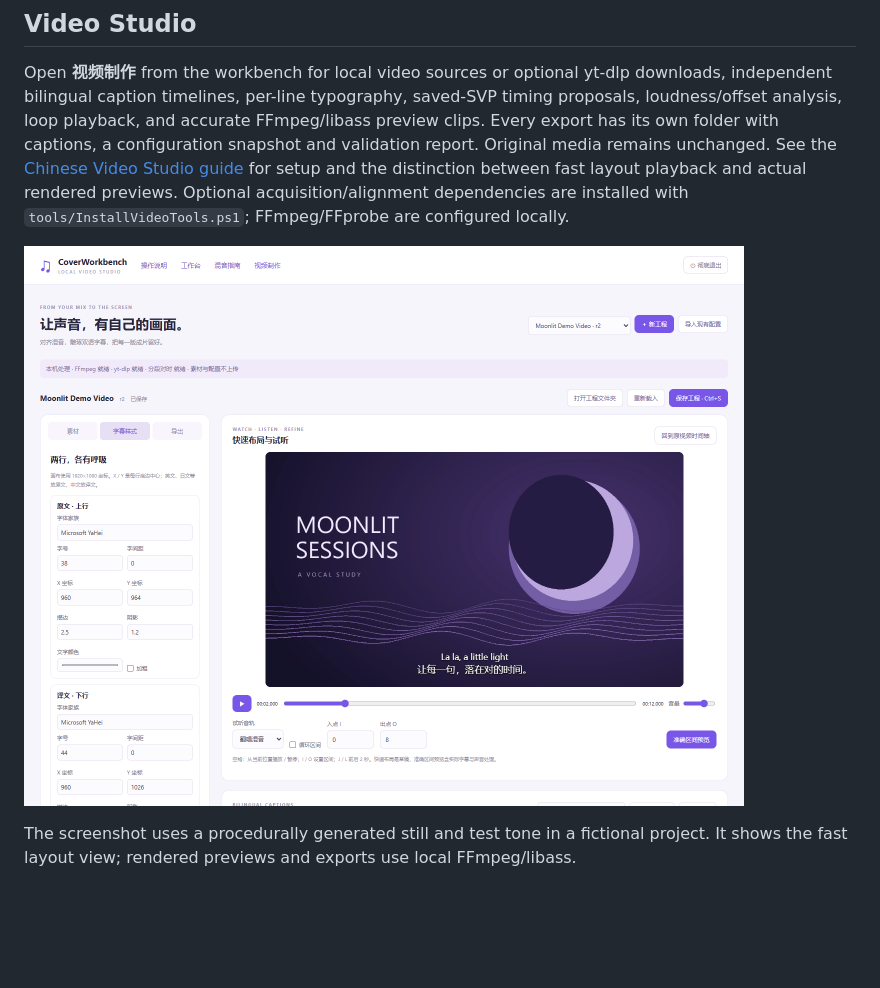
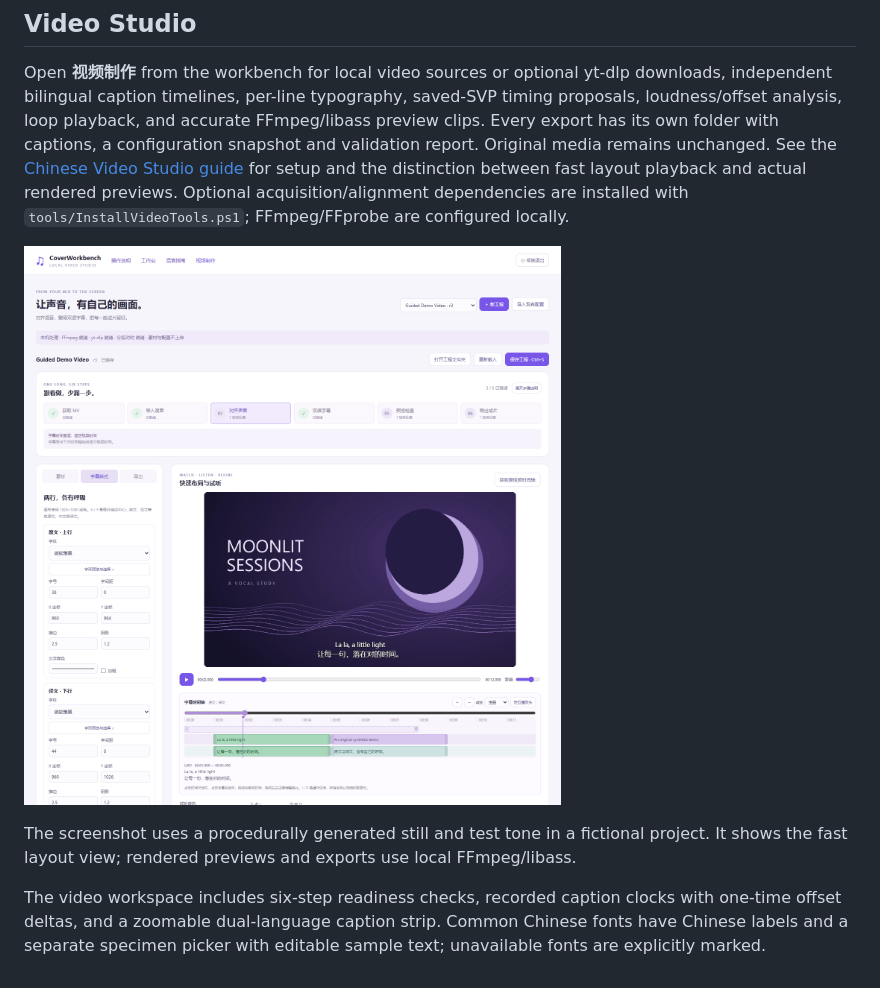
Before and after one commit to FeiyangHong/CoverWorkbench, a Markdown page: README.en.md, the part around the change. Drawn GitHub-style; pictures changed too: docs/images/video-studio.png; blank space fills up the shorter version.

```diff
--- a/README.en.md
+++ b/README.en.md
@@ -135,3 +135,5 @@ Open **视频制作** from the workbench for local video sources or optional yt-
 ![Local Video Studio with bilingual caption editing and typography controls](docs/images/video-studio.png)
 
 The screenshot uses a procedurally generated still and test tone in a fictional project. It shows the fast layout view; rendered previews and exports use local FFmpeg/libass.
+
+The video workspace includes six-step readiness checks, recorded caption clocks with one-time offset deltas, and a zoomable dual-language caption strip. Common Chinese fonts have Chinese labels and a separate specimen picker with editable sample text; unavailable fonts are explicitly marked.
```
Also changed, not shown: README.md (+9 -0 lines), docs/VideoStudio.md (+23 -1 lines), docs/images/font-preview.png (added), 13 other files.
